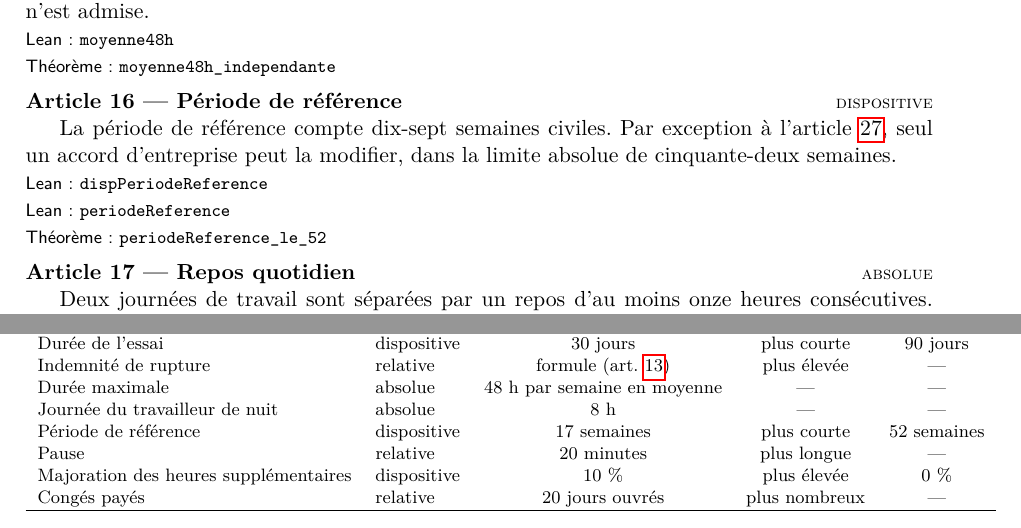
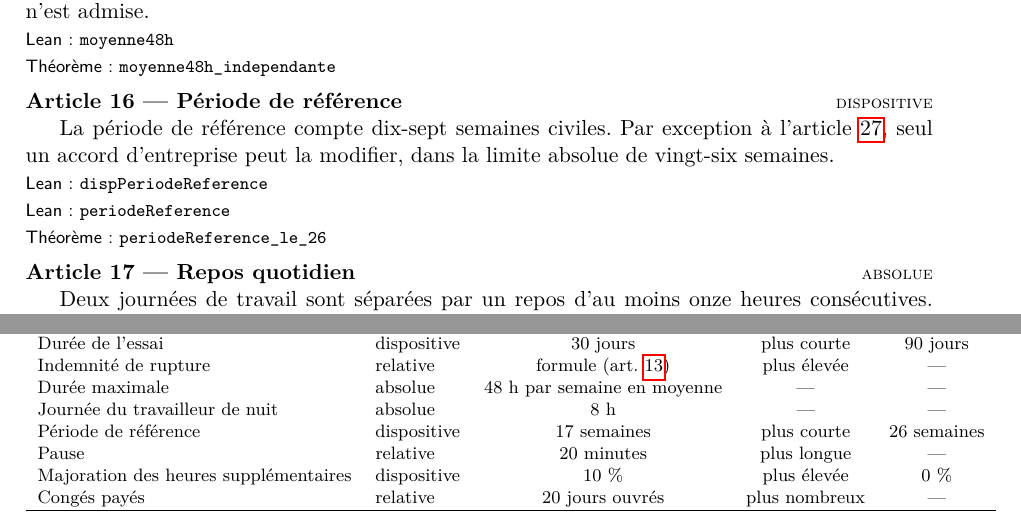
Before and after one commit to arthurvinci/prouvhommes, a LaTeX document (texte/main.tex, which reads texte/titres/titre3.tex, texte/titres/titre5.tex): two parts of pages 5 and 7 of 7, joined at a grey line, cut so that both start at the same text. Compiled offline with pdfLaTeX.

Commit message:
Texte : période de référence plafonnée à 26 semaines, niveau des fins
- Période de référence : limite absolue de 26 semaines (6 mois) au lieu
  de 52. La directive 2003/88 (art. 19) ne permet à un accord collectif
  d'aller au-delà de 6 mois que pour des raisons objectives ou techniques.
  Le théorème devient periodeReference_le_26.
- « Accord écrit et décès » devient absolue. L'article « Niveaux
  d'impérativité » précise qu'un article sans niveau ne fait que définir
  une notion, comme l'annonce l'introduction.
- Charte et journal des décisions mis à jour.

Co-Authored-By: Claude Opus 5.5 <noreply@anthropic.com>

```diff
--- a/texte/titres/titre3.tex
+++ b/texte/titres/titre3.tex
@@ -19,10 +19,10 @@ référence. Aucune dérogation individuelle n'est admise.
 \article[dispositive]{Période de référence}
 La période de référence compte dix-sept semaines civiles. Par exception à
 l'article~\ref{art:dispositives}, seul un accord d'entreprise peut la modifier,
-dans la limite absolue de cinquante-deux semaines.
+dans la limite absolue de vingt-six semaines.
 \lean{dispPeriodeReference}
 \lean{periodeReference}
-\theoreme{periodeReference_le_52}
+\theoreme{periodeReference_le_26}
 
 \article[absolue]{Repos quotidien}
 Deux journées de travail sont séparées par un repos d'au moins onze heures
--- a/texte/titres/titre5.tex
+++ b/texte/titres/titre5.tex
@@ -66,7 +67,7 @@ stipulation qui la dépasse est réduite à cette limite.
   Indemnité de rupture & relative & formule (art.~\ref{art:indemnite}) & plus élevée & --- \\
   Durée maximale & absolue & 48 h par semaine en moyenne & --- & --- \\
   Journée du travailleur de nuit & absolue & 8 h & --- & --- \\
-  Période de référence & dispositive & 17 semaines & plus courte & 52 semaines \\
+  Période de référence & dispositive & 17 semaines & plus courte & 26 semaines \\
   Pause & relative & 20 minutes & plus longue & --- \\
   Majoration des heures supplémentaires & dispositive & 10 \% & plus élevée & 0 \% \\
   Congés payés & relative & 20 jours ouvrés & plus nombreux & --- \\
```
Also changed, not shown: docs/charte.md (+3 -1 lines), texte/titres/titre2.tex (+1 -1 lines), texte/prouvhommes.pdf, texte/titres/titre5.tex (3 more changed lines), 2 other files.
